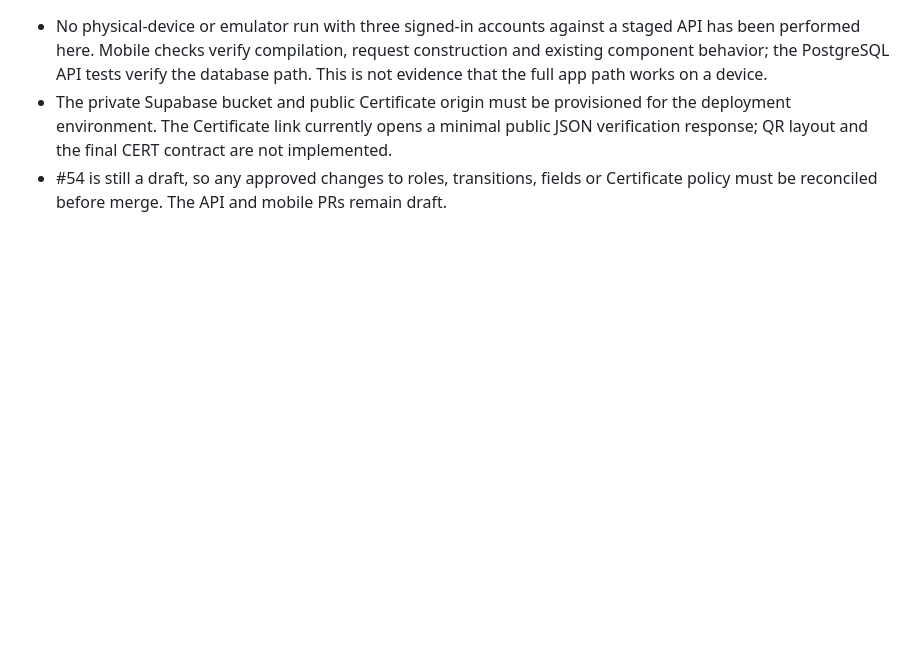
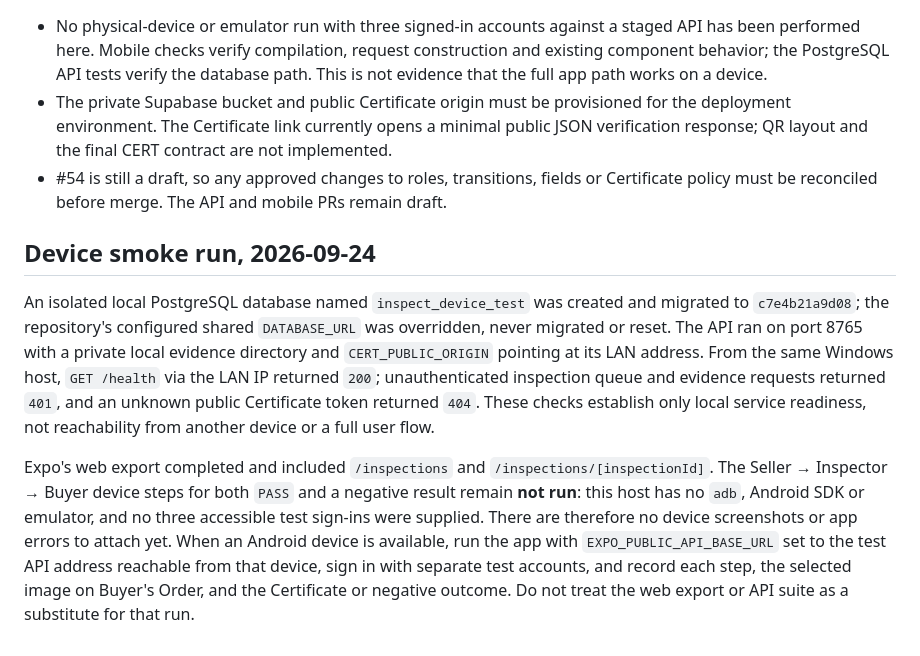
Before and after one commit to naithammarak/secondhand-marketplace-android-app, a Markdown page: doc/inspect-mobile-flow-handoff.md, the part around the change. GitHub-like rendering; blank space fills up the shorter version.

Commit message:
docs: record isolated device smoke environment and unrun steps

```diff
--- a/doc/inspect-mobile-flow-handoff.md
+++ b/doc/inspect-mobile-flow-handoff.md
@@ -21,3 +21,9 @@ The app sends an `Idempotency-Key` with each mutation. On an uncertain response
 - No physical-device or emulator run with three signed-in accounts against a staged API has been performed here. Mobile checks verify compilation, request construction and existing component behavior; the PostgreSQL API tests verify the database path. This is not evidence that the full app path works on a device.
 - The private Supabase bucket and public Certificate origin must be provisioned for the deployment environment. The Certificate link currently opens a minimal public JSON verification response; QR layout and the final CERT contract are not implemented.
 - #54 is still a draft, so any approved changes to roles, transitions, fields or Certificate policy must be reconciled before merge. The API and mobile PRs remain draft.
+
+## Device smoke run, 2026-09-24
+
+An isolated local PostgreSQL database named `inspect_device_test` was created and migrated to `c7e4b21a9d08`; the repository's configured shared `DATABASE_URL` was overridden, never migrated or reset. The API ran on port 8765 with a private local evidence directory and `CERT_PUBLIC_ORIGIN` pointing at its LAN address. From the same Windows host, `GET /health` via the LAN IP returned `200`; unauthenticated inspection queue and evidence requests returned `401`, and an unknown public Certificate token returned `404`. These checks establish only local service readiness, not reachability from another device or a full user flow.
+
+Expo's web export completed and included `/inspections` and `/inspections/[inspectionId]`. The Seller → Inspector → Buyer device steps for both `PASS` and a negative result remain **not run**: this host has no `adb`, Android SDK or emulator, and no three accessible test sign-ins were supplied. There are therefore no device screenshots or app errors to attach yet. When an Android device is available, run the app with `EXPO_PUBLIC_API_BASE_URL` set to the test API address reachable from that device, sign in with separate test accounts, and record each step, the selected image on Buyer's Order, and the Certificate or negative outcome. Do not treat the web export or API suite as a substitute for that run.
```
